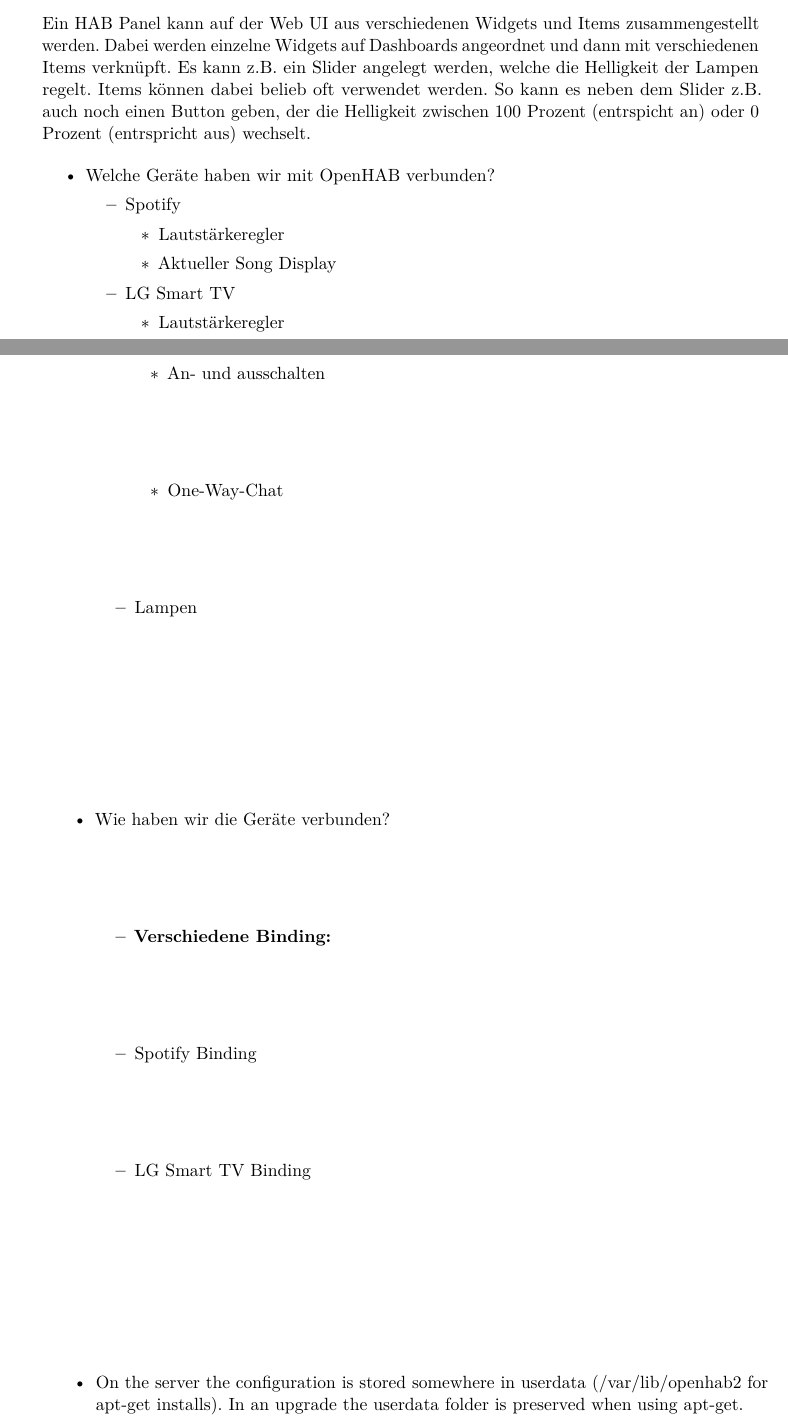
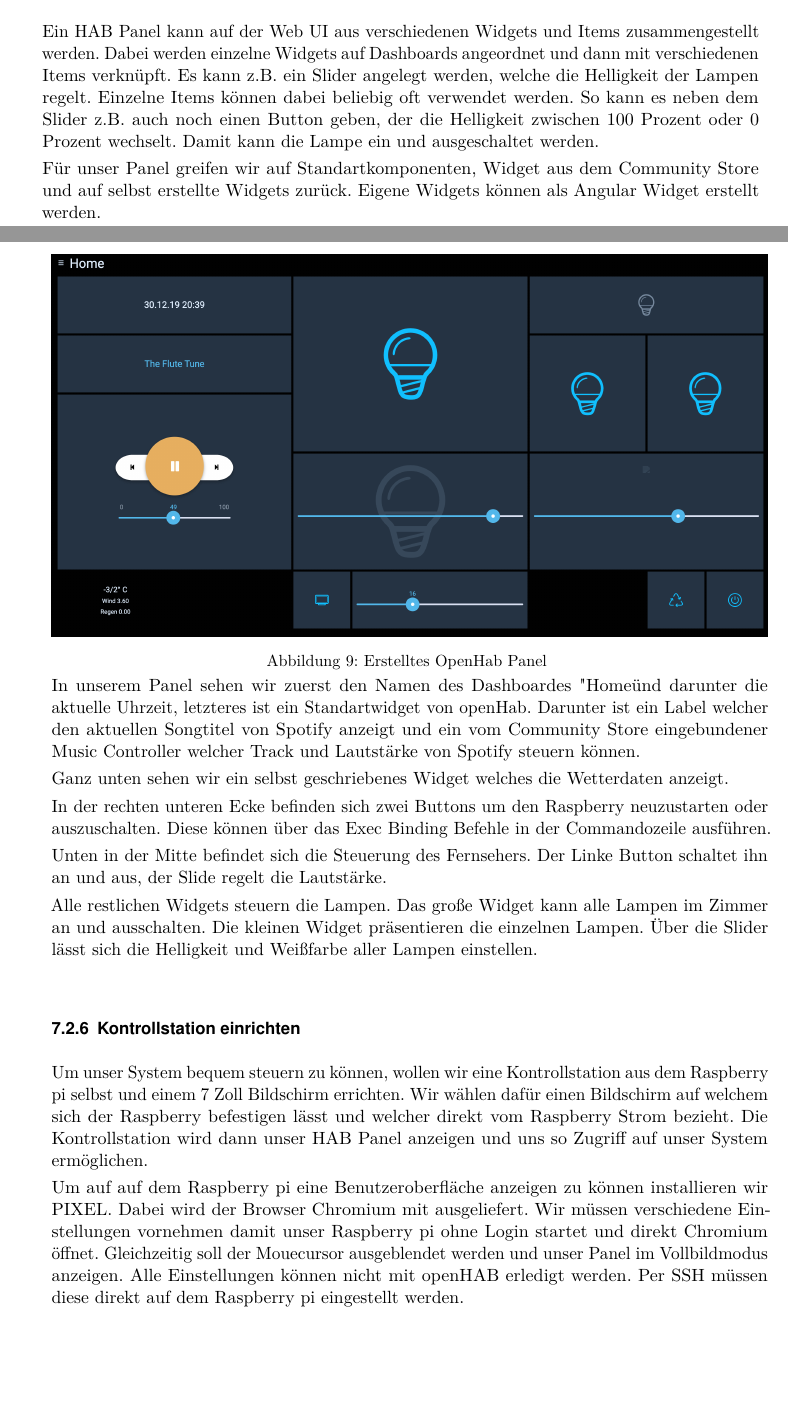
Before and after one commit to LukasKiederle/seminar-sa-ws19-20, a LaTeX thesis (vorlage-seminararbeiten-tex/thesis.tex, which reads vorlage-seminararbeiten-tex/chapters.tex): two parts of pages 20 and 21 of 26, joined at a grey line, cut so that both start at the same text, the shorter picture padded with empty space. Compiled offline with pdfLaTeX; a missing bibliography style is replaced by a similar one.

Commit message:
add images and more text

```diff
--- a/vorlage-seminararbeiten-tex/chapters.tex
+++ b/vorlage-seminararbeiten-tex/chapters.tex
@@ -411,31 +411,30 @@
 		Wir verwenden bei unseren Items die weatherId "home". Dadurch benutzt das Binding bei der Abfrage der Daten die zuvor erzeugten Ortsdaten.
 
 		\subsubsection{Erstellung des HAB Panels}
-		Ein HAB Panel kann auf der Web UI aus verschiedenen Widgets und Items zusammengestellt werden. Dabei werden einzelne Widgets auf Dashboards angeordnet und dann mit verschiedenen Items verknüpft. Es kann z.B. ein Slider angelegt werden, welche die Helligkeit der Lampen regelt. Items können dabei belieb oft verwendet werden. So kann es neben dem Slider z.B. auch noch einen Button geben, der die Helligkeit zwischen 100 Prozent (entrspicht an) oder 0 Prozent (entrspricht aus) wechselt.
+		Ein HAB Panel kann auf der Web UI aus verschiedenen Widgets und Items zusammengestellt werden. Dabei werden einzelne Widgets auf Dashboards angeordnet und dann mit verschiedenen Items verknüpft. Es kann z.B. ein Slider angelegt werden, welche die Helligkeit der Lampen regelt. Einzelne Items können dabei beliebig oft verwendet werden. So kann es neben dem Slider z.B. auch noch einen Button geben, der die Helligkeit zwischen 100 Prozent oder 0 Prozent wechselt. Damit kann die Lampe ein und ausgeschaltet werden.
 
+		Für unser Panel greifen wir auf Standartkomponenten, Widget aus dem Community Store und auf selbst erstellte Widgets zurück. Eigene Widgets können als Angular Widget erstellt werden.
 
-\begin{itemize}
-	\item Welche Geräte haben wir mit OpenHAB verbunden?
-	\begin{itemize}
-		\item Spotify
-		\begin{itemize}
-			\item Lautstärkeregler
-			\item Aktueller Song Display
-		\end{itemize}
-		\item LG Smart TV
-		\begin{itemize}
-			\item Lautstärkeregler
-			\item An- und ausschalten
-			\item One-Way-Chat
-		\end{itemize}
-		\item Lampen
-	\end{itemize}
-	\item Wie haben wir die Geräte verbunden?
-	\begin{itemize}
-		\item \textbf{Verschiedene Binding:}
-		\item Spotify Binding
-		\item LG Smart TV Binding
-	\end{itemize}
-	\item On the server the configuration is stored somewhere in userdata (/var/lib/openhab2 for apt-get installs).
-	In an upgrade the userdata folder is preserved when using apt-get.
-\end{itemize}
+	\begin{minipage}{\textwidth}
+		\centering
+		\captionsetup{type=figure}
+		\includegraphics[width=1\textwidth]{\figdir/openHabPanel.png}
+		\caption{Erstelltes OpenHab Panel \label{fig:activity-diagram}}
+	\end{minipage}
+
+		In unserem Panel sehen wir zuerst den Namen des Dashboardes "Home" und darunter die aktuelle Uhrzeit, letzteres ist ein Standartwidget von openHab.
+		Darunter ist ein Label welcher den aktuellen Songtitel von Spotify anzeigt und ein vom Community Store eingebundener Music Controller welcher Track und Lautstärke von Spotify steuern können.
+
+		Ganz unten sehen wir ein selbst geschriebenes Widget welches die Wetterdaten anzeigt.
+
+		In der rechten unteren Ecke befinden sich zwei Buttons um den Raspberry neuzustarten oder auszuschalten. Diese können über das Exec Binding Befehle in der Commandozeile ausführen.
+
+		Unten in der Mitte befindet sich die Steuerung des Fernsehers. Der Linke Button schaltet ihn an und aus, der Slide regelt die Lautstärke.
+
+		Alle restlichen Widgets steuern die Lampen. Das große Widget kann alle Lampen im Zimmer an und ausschalten. Die kleinen Widget präsentieren die einzelnen Lampen. Über die Slider lässt sich die Helligkeit und Weißfarbe aller Lampen einstellen.
+
+		\subsubsection{Kontrollstation einrichten}
+		Um unser System bequem steuern zu können, wollen wir eine Kontrollstation aus dem Raspberry pi selbst und einem 7 Zoll Bildschirm errichten. Wir wählen dafür einen Bildschirm auf welchem sich der Raspberry befestigen lässt und welcher direkt vom Raspberry Strom bezieht.
+		Die Kontrollstation wird dann unser HAB Panel anzeigen und uns so Zugriff auf unser System ermöglichen.
+
+		Um auf auf dem Raspberry pi eine Benutzeroberfläche anzeigen zu können installieren wir PIXEL. Dabei wird der Browser Chromium mit ausgeliefert. Wir müssen verschiedene Einstellungen vornehmen damit unser Raspberry pi ohne Login startet und direkt Chromium öffnet. Gleichzeitig soll der Mouecursor ausgeblendet werden und unser Panel im Vollbildmodus anzeigen. Alle Einstellungen können nicht mit openHAB erledigt werden. Per SSH müssen diese direkt auf dem Raspberry pi eingestellt werden.
```
Also changed, not shown: vorlage-seminararbeiten-tex/figures/VerteilungsarchitekturOpenHab.png (added), vorlage-seminararbeiten-tex/figures/openHabPanel.png (added), vorlage-seminararbeiten-tex/thesis.pdf, vorlage-seminararbeiten-tex/chapters.tex (11 more changed lines).
